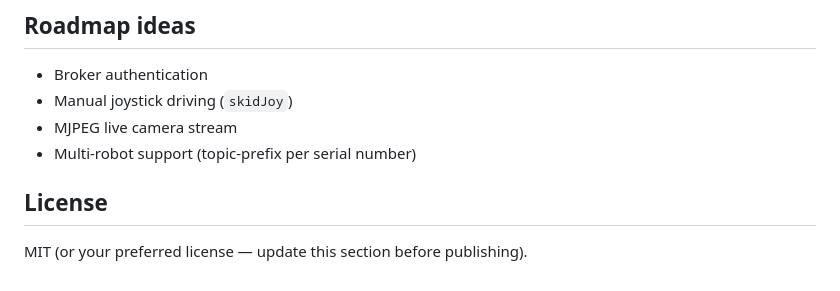
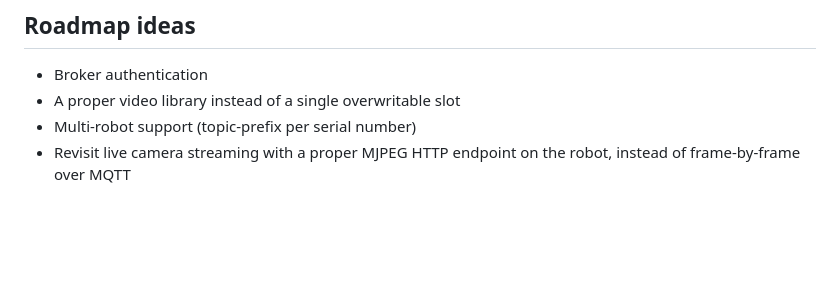
Before and after one commit to rujhannajib/temiWeb, a Markdown page: README.md, the part around one of its changes. GitHub-like rendering; blank space fills up the shorter version.

```diff
--- a/README.md
+++ b/README.md
@@ -111,10 +138,6 @@ python temi_agent.py
 ## Roadmap ideas
 
 - Broker authentication
-- Manual joystick driving (`skidJoy`)
-- MJPEG live camera stream
+- A proper video library instead of a single overwritable slot
 - Multi-robot support (topic-prefix per serial number)
-
-## License
-
-MIT (or your preferred license — update this section before publishing).
+- Revisit live camera streaming with a proper MJPEG HTTP endpoint on the robot, instead of frame-by-frame over MQTT
```
Also changed, not shown: other parts of README.md (+66 -39 lines).
